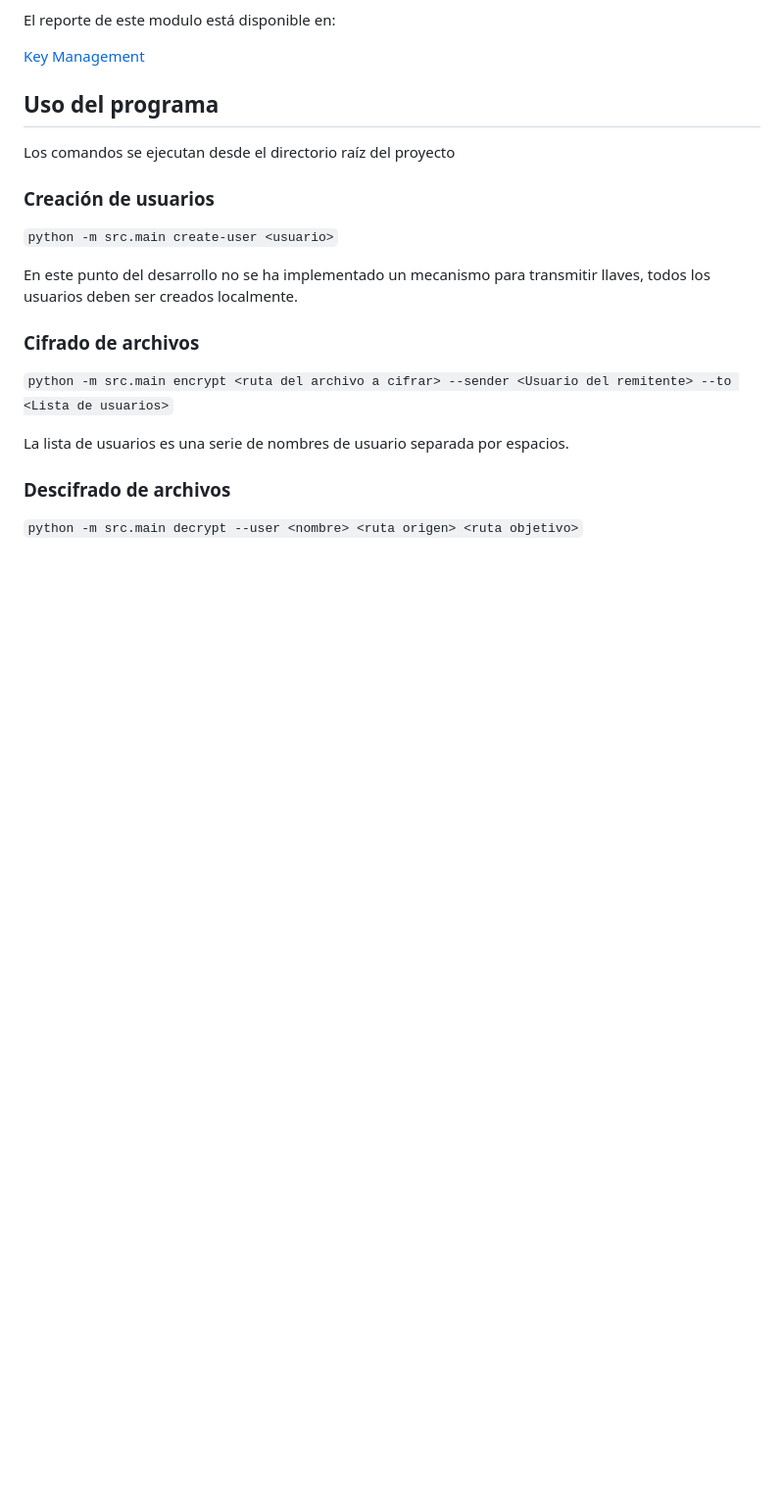
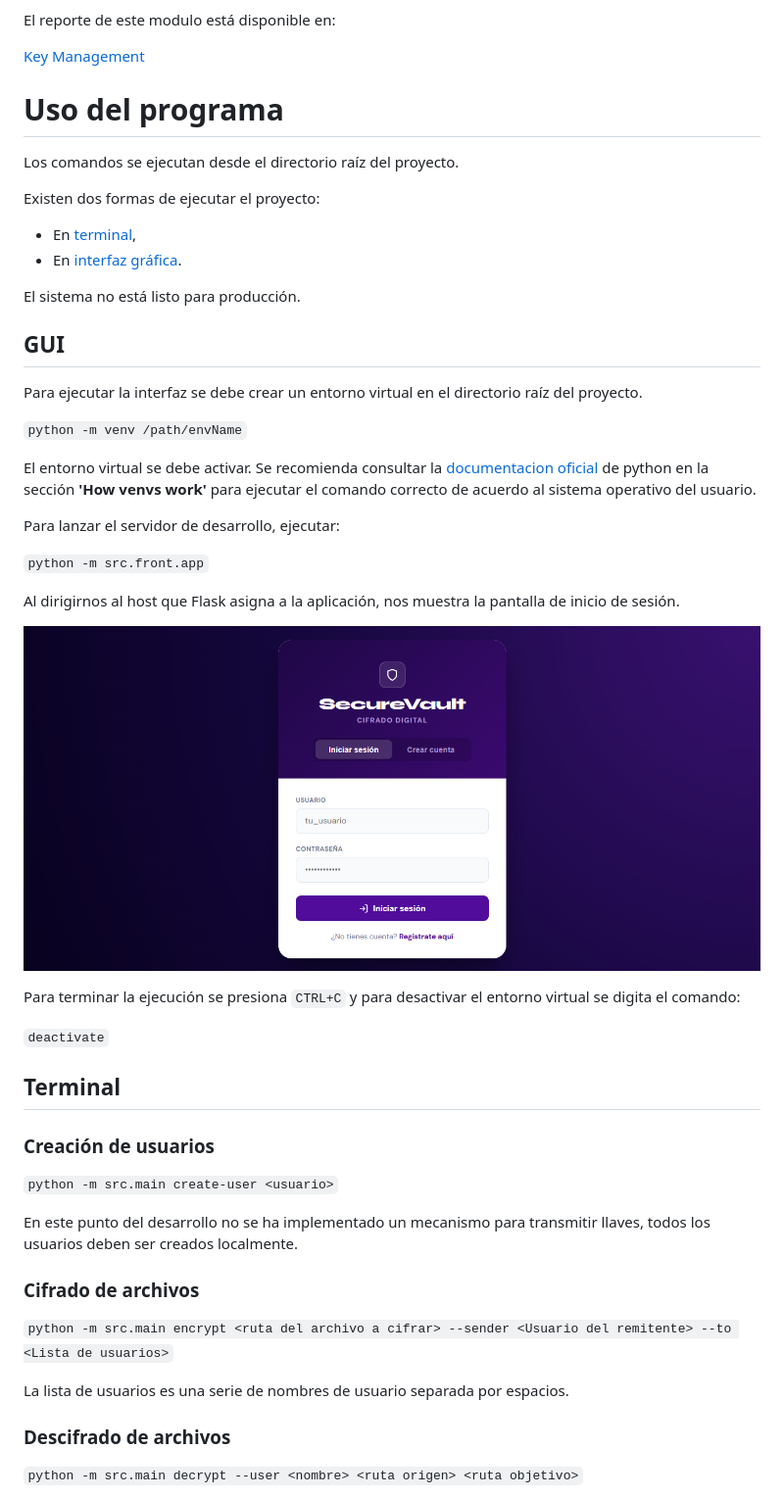
Before and after one commit to grecia-i/criptografia2026-2, a Markdown page: README.md, the part around the change printed below. Shown: that part at 98% size. Rendered like a GitHub page; pictures changed too: documentation/D6-KeyManagement/loginpage.png (added); blank space fills up the shorter version.

```diff
--- a/README.md
+++ b/README.md
@@ -43,9 +52,37 @@ El reporte de este modulo está disponible en:
 
 [Key Management](documentation/D6-KeyManagement/D6-KeyManagement.md)
 
-## Uso del programa
+# Uso del programa
 
-Los comandos se ejecutan desde el directorio raíz del proyecto
+Los comandos se ejecutan desde el directorio raíz del proyecto.
+
+Existen dos formas de ejecutar el proyecto:
+- En [terminal](#terminal),
+- En [interfaz gráfica](#GUI).
+
+El sistema no está listo para producción.
+
+## GUI
+
+Para ejecutar la interfaz se debe crear un entorno virtual en el directorio raíz del proyecto.
+
+``python -m venv /path/envName``
+
+El entorno virtual se debe activar. Se recomienda consultar la [documentacion oficial](https://docs.python.org/3/library/venv.html) de python en la sección **'How venvs work'** para ejecutar el comando correcto de acuerdo al sistema operativo del usuario.
+
+Para lanzar el servidor de desarrollo, ejecutar:
+
+``python -m src.front.app``
+
+Al dirigirnos al host que Flask asigna a la aplicación, nos muestra la pantalla de inicio de sesión.
+
+![inicioSesion](documentation/D6-KeyManagement/loginpage.png)
+
+Para terminar la ejecución se presiona ``CTRL+C`` y para desactivar el entorno virtual se digita el comando:
+
+``deactivate``
+
+## Terminal
 
 ### Creación de usuarios
 
```
Also changed, not shown: other parts of README.md (+9 -0 lines), documentation/D1-ArchitectureAndThreatModel/ArchitectureAndThreatModel.md (+3 -6 lines), documentation/D1-ArchitectureAndThreatModel/Arquitectura-D1.jpeg (added), documentation/D1-ArchitectureAndThreatModel/Arquitectura-D1.jpg (deleted).
